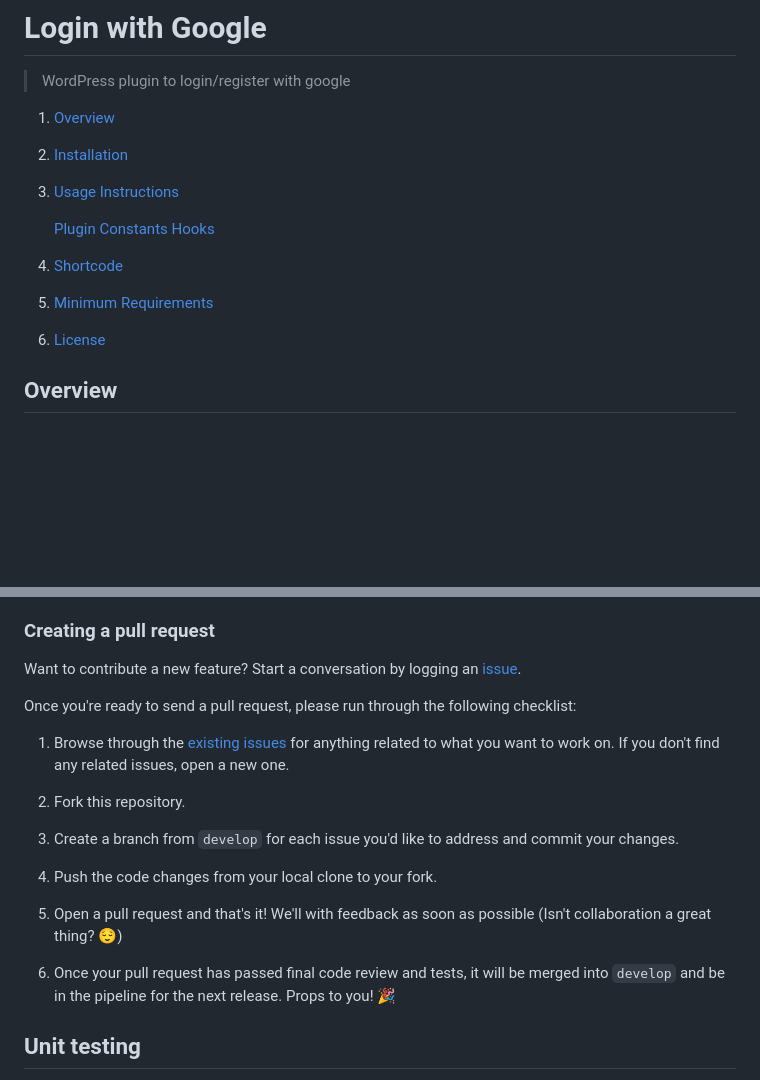
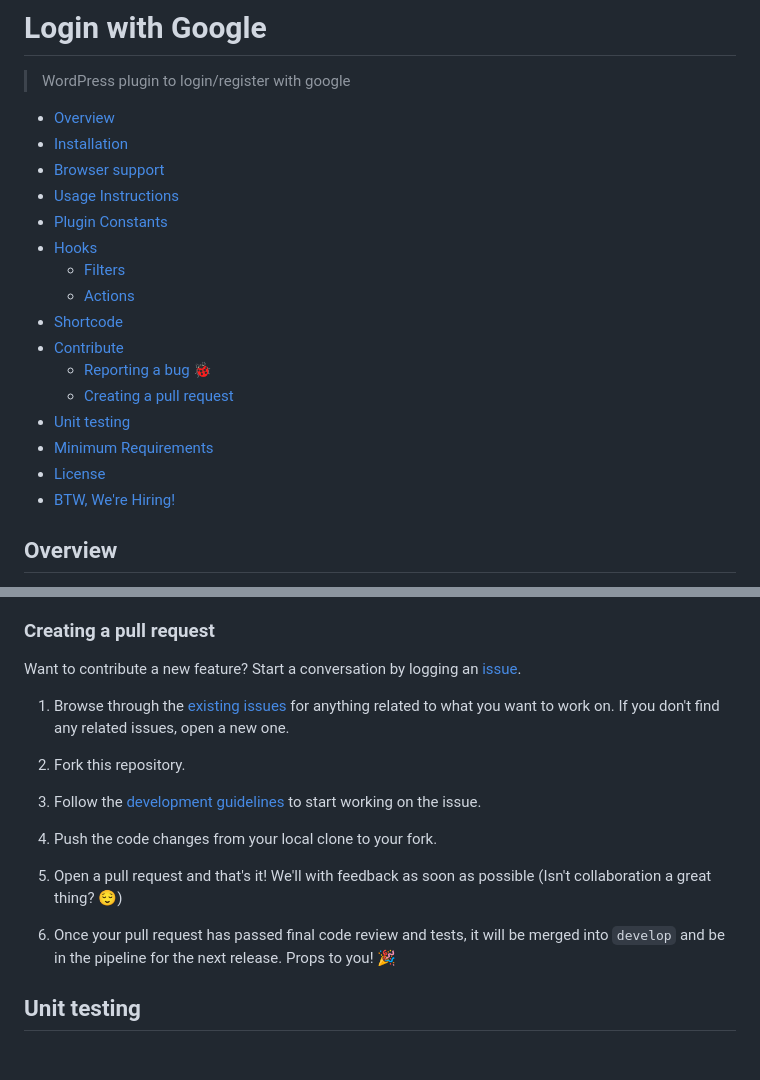
Before and after one commit to circularlizard/login-with-google, a Markdown page: README.md, 2 parts joined by grey strips. Drawn GitHub-style; blank space fills up the shorter version.

Commit message:
doc: update README.md with referencing DEVELOPMENT.md

```diff
--- a/README.md
+++ b/README.md
@@ -2,16 +2,22 @@
 
 > WordPress plugin to login/register with google
 
-1. [Overview](#overview)
-2. [Installation](#installation)
-3. [Usage Instructions](#usage-instructions)
-
-   [Plugin Constants](#plugin-constants)
-   [Hooks](#hooks)
-
-4. [Shortcode](#shortcode)
-5. [Minimum Requirements](#minimum-requirements)
-6. [License](#license)
+- [Overview](#overview)
+- [Installation](#installation)
+- [Browser support](#browser-support)
+- [Usage Instructions](#usage-instructions)
+- [Plugin Constants](#plugin-constants)
+- [Hooks](#hooks)
+    - [Filters](#filters)
+    - [Actions](#actions)
+- [Shortcode](#shortcode)
+- [Contribute](#contribute)
+  - [Reporting a bug 🐞](#reporting-a-bug-)
+  - [Creating a pull request](#creating-a-pull-request)
+- [Unit testing](#unit-testing)
+- [Minimum Requirements](#minimum-requirements)
+- [License](#license)
+- [BTW, We're Hiring!](#btw-were-hiring)
 
 ## Overview
 
@@ -125,19 +131,17 @@ If you still need to [log an issue](https://github.com/rtCamp/login-with-google/
 
 Want to contribute a new feature? Start a conversation by logging an [issue](https://github.com/rtCamp/login-with-google/issues).
 
-Once you're ready to send a pull request, please run through the following checklist:
-
 1. Browse through the [existing issues](https://github.com/rtCamp/login-with-google/issues) for anything related to what you want to work on. If you don't find any related issues, open a new one.
 
-1. Fork this repository.
+2. Fork this repository.
 
-1. Create a branch from `develop` for each issue you'd like to address and commit your changes.
+3. Follow the [development guidelines](DEVELOPMENT.md) to start working on the issue.
 
-1. Push the code changes from your local clone to your fork.
+4. Push the code changes from your local clone to your fork.
 
-1. Open a pull request and that's it! We'll with feedback as soon as possible (Isn't collaboration a great thing? 😌)
+5. Open a pull request and that's it! We'll with feedback as soon as possible (Isn't collaboration a great thing? 😌)
 
-1. Once your pull request has passed final code review and tests, it will be merged into `develop` and be in the pipeline for the next release. Props to you! 🎉
+6. Once your pull request has passed final code review and tests, it will be merged into `develop` and be in the pipeline for the next release. Props to you! 🎉
 
 
 ## Unit testing
```
